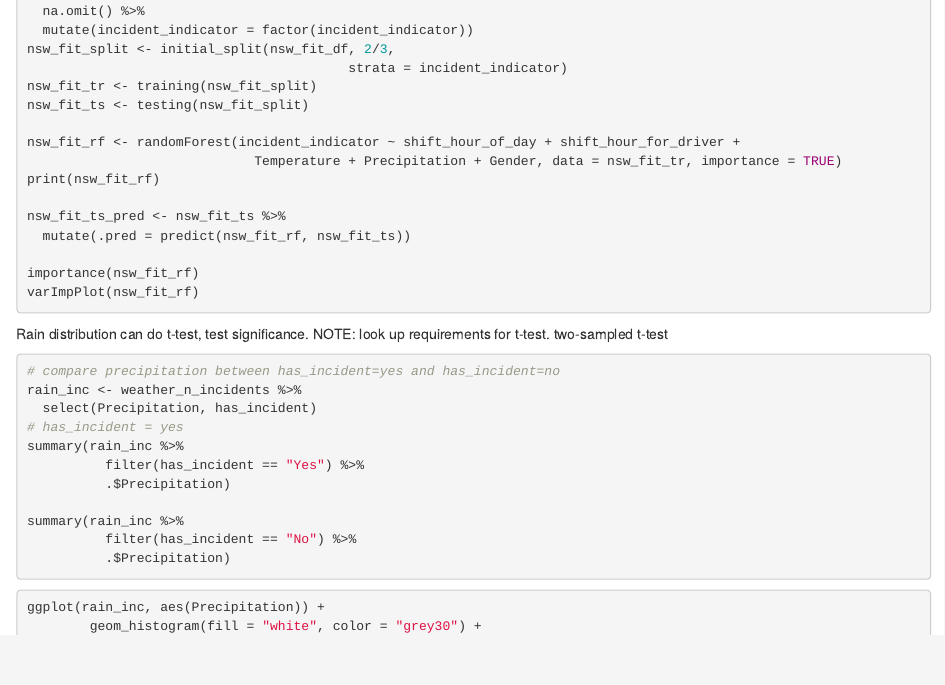
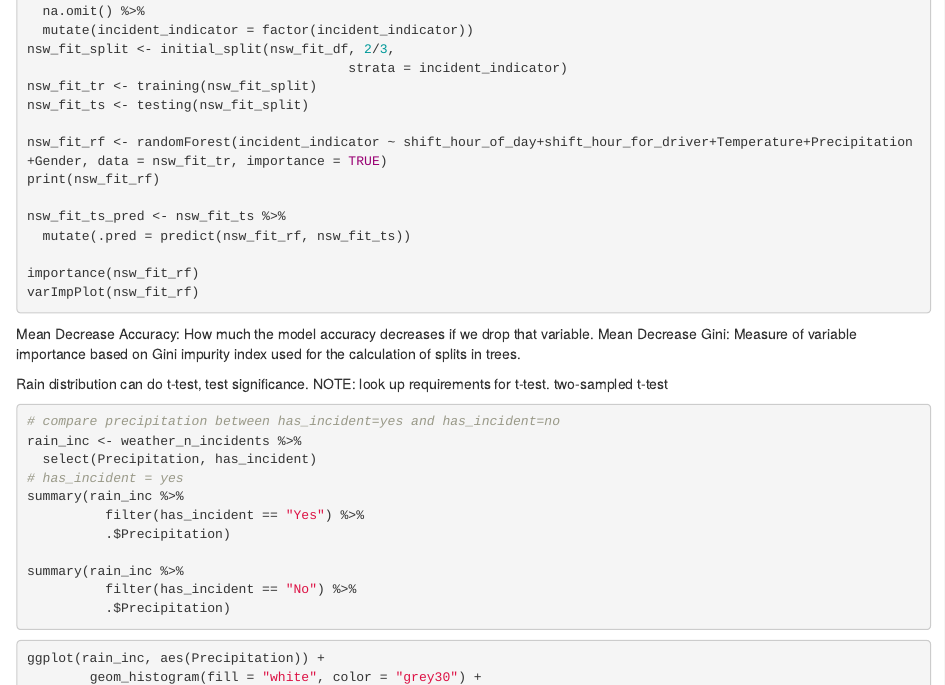
Before and after one commit to jlee0179/ETC5543-Accident-analysis, an R Markdown document (analysis.Rmd): the page in a window 1100 px wide, from 14560 px down. Rendered offline with R 4.5, knitr and Pandoc, with nearby package versions; the code chunks are not run, so their results and figures are left out.

Commit message:
added some annotations

````diff
--- a/analysis.Rmd
+++ b/analysis.Rmd
@@ -842,6 +841,9 @@ nsw_fit_ts_pred <- nsw_fit_ts %>%
 importance(nsw_fit_rf)
 varImpPlot(nsw_fit_rf)
 ```
+
+Mean Decrease Accuracy: How much the model accuracy decreases if we drop that variable.
+Mean Decrease Gini: Measure of variable importance based on Gini impurity index used for the calculation of splits in trees.
 
 Rain distribution can do t-test, test significance. NOTE: look up requirements for t-test.
 two-sampled t-test
````
Also changed, not shown: analysis.Rmd (3 more changed lines).
